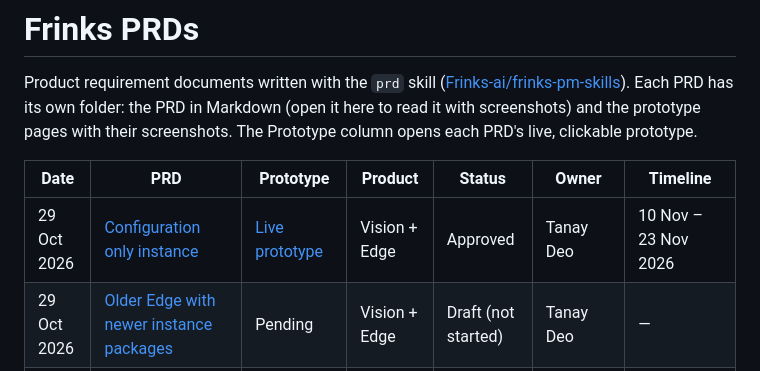
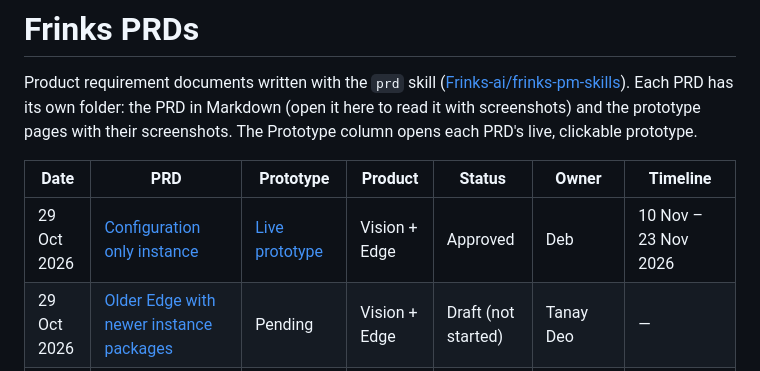
Before and after one commit to Frinks-ai/frinks-PRDs, a Markdown page: README.md, the part around the change. GitHub-like rendering.

Commit message:
Configuration only instance: owner Deb
Co-Authored-By: Claude Opus 5.5 <noreply@anthropic.com>

```diff
--- a/README.md
+++ b/README.md
@@ -6,7 +6,7 @@ with their screenshots. The Prototype column opens each PRD's live, clickable pr
 
 | Date | PRD | Prototype | Product | Status | Owner | Timeline |
 |---|---|---|---|---|---|---|
-| 29 Oct 2026 | [Configuration only instance](2026-10-28-configuration-only-instance/PRD-configuration-only-instance.md) | [Live prototype](https://vbv-fr.github.io/configuration-only-instance-prototype/) | Vision + Edge | Approved | Tanay Deo | 10 Nov – 23 Nov 2026 |
+| 29 Oct 2026 | [Configuration only instance](2026-10-28-configuration-only-instance/PRD-configuration-only-instance.md) | [Live prototype](https://vbv-fr.github.io/configuration-only-instance-prototype/) | Vision + Edge | Approved | Deb | 10 Nov – 23 Nov 2026 |
 | 29 Oct 2026 | [Older Edge with newer instance packages](2026-10-29-older-edge-new-packages/PRD-older-edge-new-packages.md) | Pending | Vision + Edge | Draft (not started) | Tanay Deo | — |
 | 29 Oct 2026 | [Rename Matting to Edge Refinement](2026-10-27-edge-refinement-rename/PRD-edge-refinement-rename.md) | None (no screen changes) | Vision + Edge | Approved | Swayam (SDE POC) | SPRINT 26-15 (running sprint) |
 | 28 Oct 2026 | [Shape Extractor rows in Analysed Image Configurations](2026-10-26-shape-extractor-analysed-image/PRD-shape-extractor-analysed-image.md) | [Live prototype](https://vbv-fr.github.io/shape-extractor-analysed-image-prototype/) | Frinks Edge | Approved | Tanay Deo | Post Diwali: sprint after 26-15, from 10 Nov 2026 |
```
Also changed, not shown: 2026-10-28-configuration-only-instance/PRD-configuration-only-instance.md (+2 -1 lines).
